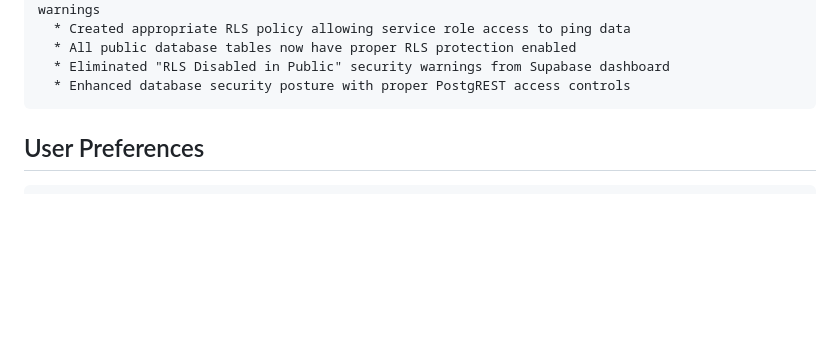
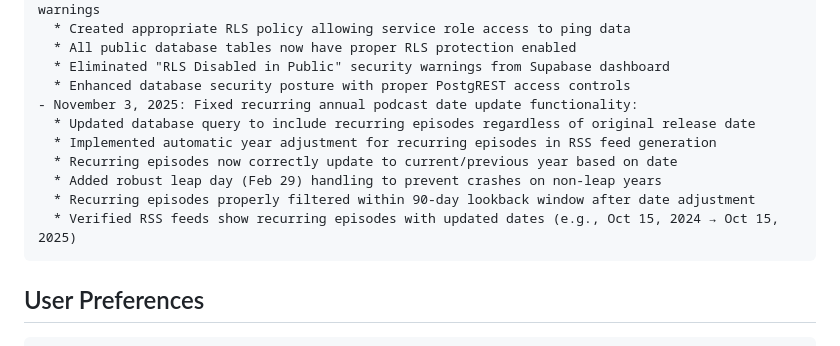
Before and after one commit to bengillihan/PodcastPal, a Markdown page: replit.md, the part around the change. Drawn GitHub-style; blank space fills up the shorter version.

Commit message:
Fix recurring annual podcasts to update release dates correctly
Update recurring podcast date logic to ensure accurate year rollovers and handle edge cases like leap days, ensuring correct display in RSS feeds.

Replit-Commit-Author: Agent
Replit-Commit-Session-Id: b0994990-52bd-47b6-aaac-9e6022d9a201
Replit-Commit-Checkpoint-Type: full_checkpoint
Replit-Commit-Event-Id: 96260d67-faf1-4f0f-ad7b-aec96bb0de8a
Replit-Commit-Screenshot-Url: https://storage.googleapis.com/screenshot-production-us-central1/c256b36f-52fb-47e0-9c99-04f08ee0042b/b0994990-52bd-47b6-aaac-9e6022d9a201/UWqHltD

````diff
--- a/replit.md
+++ b/replit.md
@@ -171,6 +171,13 @@ Changelog:
   * All public database tables now have proper RLS protection enabled
   * Eliminated "RLS Disabled in Public" security warnings from Supabase dashboard
   * Enhanced database security posture with proper PostgREST access controls
+- November 3, 2025: Fixed recurring annual podcast date update functionality:
+  * Updated database query to include recurring episodes regardless of original release date
+  * Implemented automatic year adjustment for recurring episodes in RSS feed generation
+  * Recurring episodes now correctly update to current/previous year based on date
+  * Added robust leap day (Feb 29) handling to prevent crashes on non-leap years
+  * Recurring episodes properly filtered within 90-day lookback window after date adjustment
+  * Verified RSS feeds show recurring episodes with updated dates (e.g., Oct 15, 2024 → Oct 15, 2025)
 ```
 
 ## User Preferences
````
